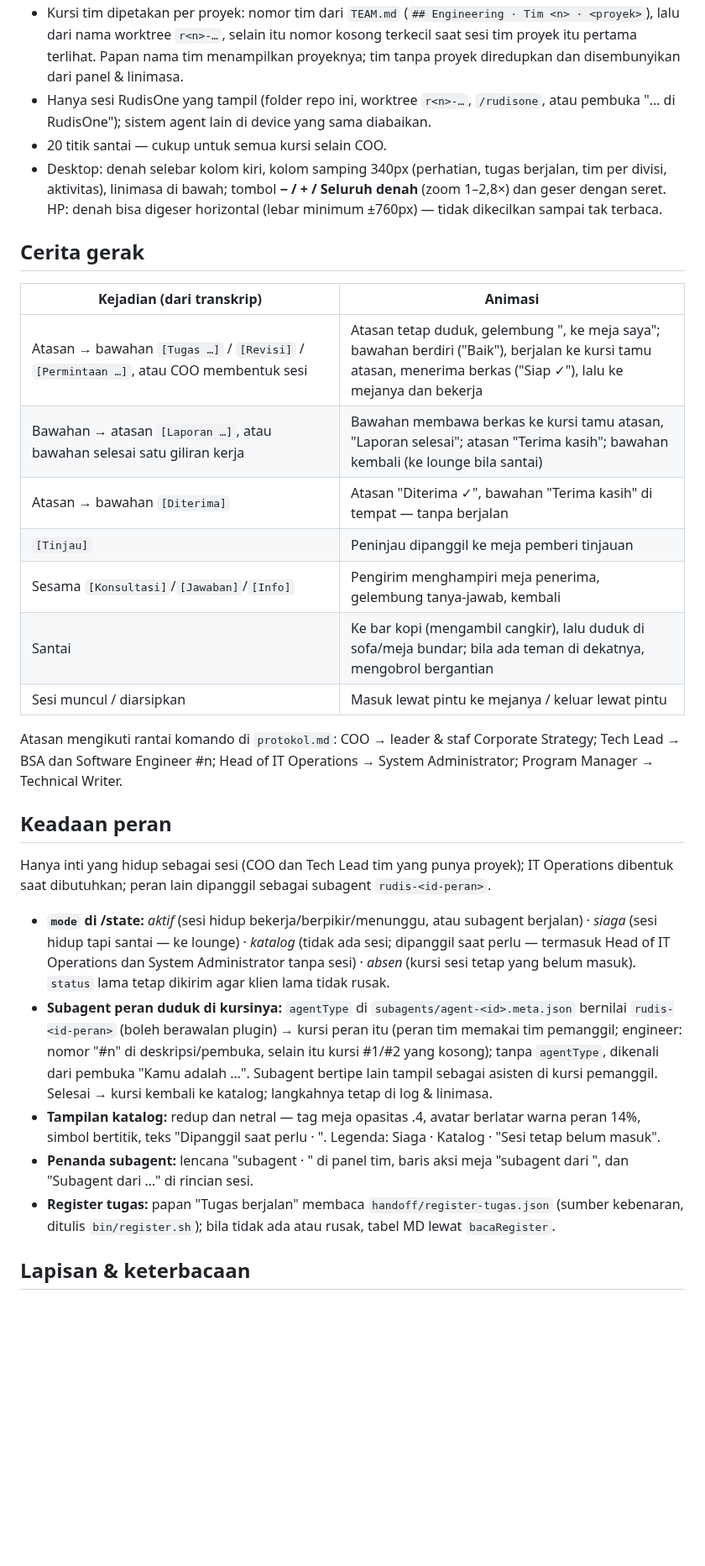
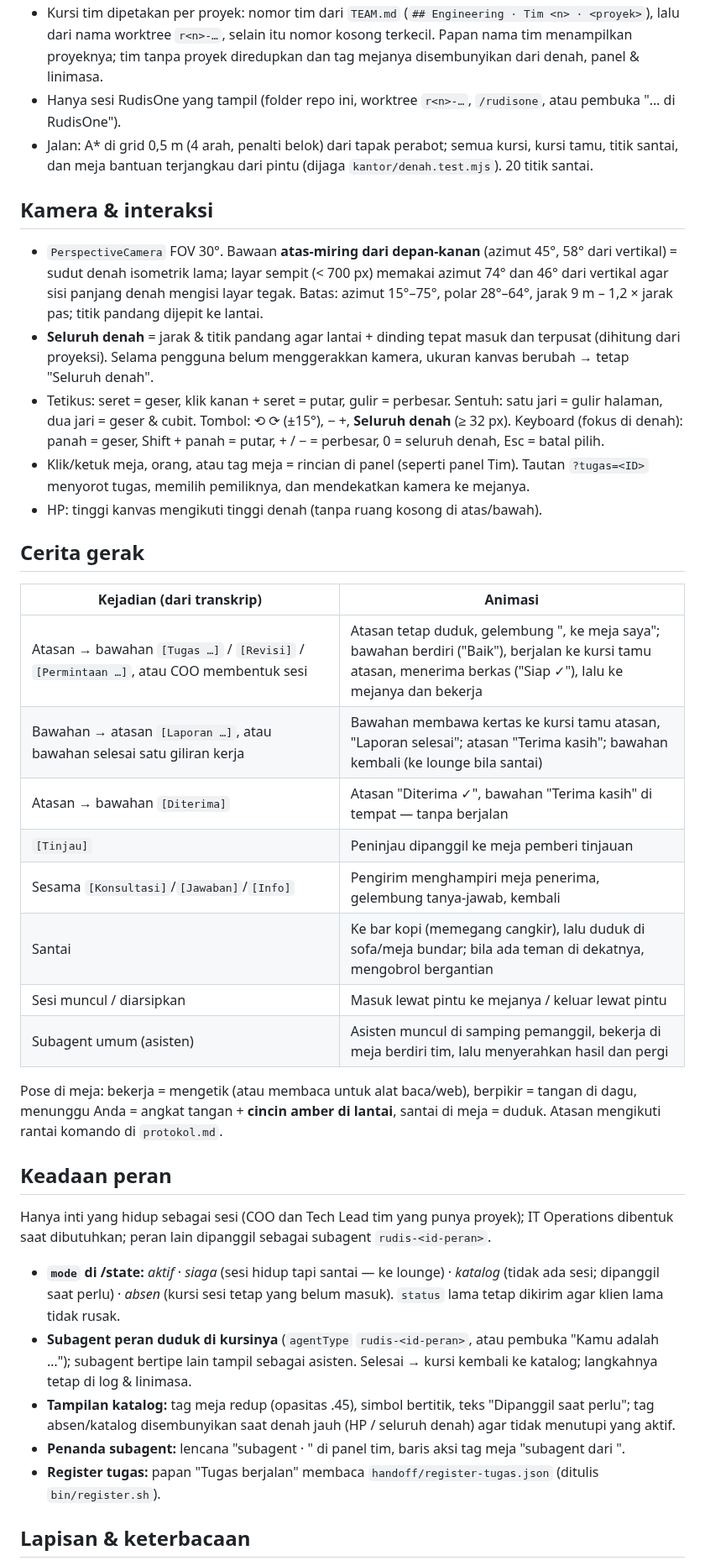
Before and after one commit to DimasPrasetio/RudisOne, a Markdown page: kantor/DESAIN.md, the part around one of its changes. Shown at 84% size. Drawn GitHub-style; blank space fills up the shorter version.

```diff
--- a/kantor/DESAIN.md
+++ b/kantor/DESAIN.md
@@ -51,44 +65,48 @@ Brief desain tampilan Kantor RudisOne (`kantor/index.html`, data dari `kantor/se
 - Kursi tim dipetakan per proyek: nomor tim dari `TEAM.md` (`## Engineering · Tim <n> · <proyek>`), lalu dari nama worktree
-  `r<n>-…`, selain itu nomor kosong terkecil saat sesi tim proyek itu pertama terlihat. Papan nama tim menampilkan proyeknya; tim tanpa proyek diredupkan
-  dan disembunyikan dari panel & linimasa.
-- Hanya sesi RudisOne yang tampil (folder repo ini, worktree `r<n>-…`, `/rudisone`, atau pembuka "… di RudisOne"); sistem
-  agent lain di device yang sama diabaikan.
-- 20 titik santai — cukup untuk semua kursi selain COO.
-- Desktop: denah selebar kolom kiri, kolom samping 340px (perhatian, tugas berjalan, tim per divisi, aktivitas),
-  linimasa di bawah; tombol **− / + / Seluruh denah** (zoom 1–2,8×) dan geser dengan seret. HP: denah bisa digeser
-  horizontal (lebar minimum ±760px) — tidak dikecilkan sampai tak terbaca.
+  `r<n>-…`, selain itu nomor kosong terkecil. Papan nama tim menampilkan proyeknya; tim tanpa proyek diredupkan dan
+  tag mejanya disembunyikan dari denah, panel & linimasa.
+- Hanya sesi RudisOne yang tampil (folder repo ini, worktree `r<n>-…`, `/rudisone`, atau pembuka "… di RudisOne").
+- Jalan: A* di grid 0,5 m (4 arah, penalti belok) dari tapak perabot; semua kursi, kursi tamu, titik santai, dan meja
+  bantuan terjangkau dari pintu (dijaga `kantor/denah.test.mjs`). 20 titik santai.
+
+## Kamera & interaksi
+- `PerspectiveCamera` FOV 30°. Bawaan **atas-miring dari depan-kanan** (azimut 45°, 58° dari vertikal) = sudut denah
+  isometrik lama; layar sempit (< 700 px) memakai azimut 74° dan 46° dari vertikal agar sisi panjang denah mengisi layar
+  tegak. Batas: azimut 15°–75°, polar 28°–64°, jarak 9 m – 1,2 × jarak pas; titik pandang dijepit ke lantai.
+- **Seluruh denah** = jarak & titik pandang agar lantai + dinding tepat masuk dan terpusat (dihitung dari proyeksi).
+  Selama pengguna belum menggerakkan kamera, ukuran kanvas berubah → tetap "Seluruh denah".
+- Tetikus: seret = geser, klik kanan + seret = putar, gulir = perbesar. Sentuh: satu jari = gulir halaman, dua jari =
+  geser & cubit. Tombol: ⟲ ⟳ (±15°), − +, **Seluruh denah** (≥ 32 px). Keyboard (fokus di denah): panah = geser,
+  Shift + panah = putar, + / − = perbesar, 0 = seluruh denah, Esc = batal pilih.
+- Klik/ketuk meja, orang, atau tag meja = rincian di panel (seperti panel Tim). Tautan `?tugas=<ID>` menyorot tugas,
+  memilih pemiliknya, dan mendekatkan kamera ke mejanya.
+- HP: tinggi kanvas mengikuti tinggi denah (tanpa ruang kosong di atas/bawah).
 
 ## Cerita gerak
 | Kejadian (dari transkrip) | Animasi |
 |---|---|
 | Atasan → bawahan `[Tugas …]` / `[Revisi]` / `[Permintaan …]`, atau COO membentuk sesi | Atasan tetap duduk, gelembung "<nama>, ke meja saya"; bawahan berdiri ("Baik"), berjalan ke kursi tamu atasan, menerima berkas ("Siap ✓"), lalu ke mejanya dan bekerja |
-| Bawahan → atasan `[Laporan …]`, atau bawahan selesai satu giliran kerja | Bawahan membawa berkas ke kursi tamu atasan, "Laporan selesai"; atasan "Terima kasih"; bawahan kembali (ke lounge bila santai) |
+| Bawahan → atasan `[Laporan …]`, atau bawahan selesai satu giliran kerja | Bawahan membawa kertas ke kursi tamu atasan, "Laporan selesai"; atasan "Terima kasih"; bawahan kembali (ke lounge bila santai) |
 | Atasan → bawahan `[Diterima]` | Atasan "Diterima ✓", bawahan "Terima kasih" di tempat — tanpa berjalan |
 | `[Tinjau]` | Peninjau dipanggil ke meja pemberi tinjauan |
 | Sesama `[Konsultasi]`/`[Jawaban]`/`[Info]` | Pengirim menghampiri meja penerima, gelembung tanya-jawab, kembali |
-| Santai | Ke bar kopi (mengambil cangkir), lalu duduk di sofa/meja bundar; bila ada teman di dekatnya, mengobrol bergantian |
+| Santai | Ke bar kopi (memegang cangkir), lalu duduk di sofa/meja bundar; bila ada teman di dekatnya, mengobrol bergantian |
 | Sesi muncul / diarsipkan | Masuk lewat pintu ke mejanya / keluar lewat pintu |
+| Subagent umum (asisten) | Asisten muncul di samping pemanggil, bekerja di meja berdiri tim, lalu menyerahkan hasil dan pergi |
 
-Atasan mengikuti rantai komando di `protokol.md`: COO → leader & staf Corporate Strategy; Tech Lead → BSA dan Software
-Engineer #n; Head of IT Operations → System Administrator; Program Manager → Technical Writer.
+Pose di meja: bekerja = mengetik (atau membaca untuk alat baca/web), berpikir = tangan di dagu, menunggu Anda = angkat
+tangan + **cincin amber di lantai**, santai di meja = duduk. Atasan mengikuti rantai komando di `protokol.md`.
 
 ## Keadaan peran
 Hanya inti yang hidup sebagai sesi (COO dan Tech Lead tim yang punya proyek); IT Operations dibentuk saat dibutuhkan;
 peran lain dipanggil sebagai subagent `rudis-<id-peran>`.
-- **`mode` di /state:** *aktif* (sesi hidup bekerja/berpikir/menunggu, atau subagent berjalan) · *siaga* (sesi hidup
-  tapi santai — ke lounge) · *katalog* (tidak ada sesi; dipanggil saat perlu — termasuk Head of IT Operations dan System
-  Administrator tanpa sesi) · *absen* (kursi sesi tetap yang belum masuk). `status` lama tetap dikirim agar klien lama
-  tidak rusak.
-- **Subagent peran duduk di kursinya:** `agentType` di `subagents/agent-<id>.meta.json` bernilai `rudis-<id-peran>`
-  (boleh berawalan plugin) → kursi peran itu (peran tim memakai tim pemanggil; engineer: nomor "#n" di deskripsi/pembuka,
-  selain itu kursi #1/#2 yang kosong); tanpa `agentType`, dikenali dari pembuka "Kamu adalah <Jabatan> …". Subagent
-  bertipe lain tampil sebagai asisten di kursi pemanggil. Selesai → kursi kembali ke katalog; langkahnya tetap di log &
-  linimasa.
-- **Tampilan katalog:** redup dan netral — tag meja opasitas .4, avatar berlatar warna peran 14%, simbol bertitik, teks
-  "Dipanggil saat perlu · <peran>". Legenda: Siaga · Katalog · "Sesi tetap belum masuk".
-- **Penanda subagent:** lencana "subagent · <pemanggil>" di panel tim, baris aksi meja "subagent dari <pemanggil>",
-  dan "Subagent dari …" di rincian sesi.
-- **Register tugas:** papan "Tugas berjalan" membaca `handoff/register-tugas.json` (sumber kebenaran, ditulis
-  `bin/register.sh`); bila tidak ada atau rusak, tabel MD lewat `bacaRegister`.
+- **`mode` di /state:** *aktif* · *siaga* (sesi hidup tapi santai — ke lounge) · *katalog* (tidak ada sesi; dipanggil saat
+  perlu) · *absen* (kursi sesi tetap yang belum masuk). `status` lama tetap dikirim agar klien lama tidak rusak.
+- **Subagent peran duduk di kursinya** (`agentType` `rudis-<id-peran>`, atau pembuka "Kamu adalah <Jabatan> …"); subagent
+  bertipe lain tampil sebagai asisten. Selesai → kursi kembali ke katalog; langkahnya tetap di log & linimasa.
+- **Tampilan katalog:** tag meja redup (opasitas .45), simbol bertitik, teks "Dipanggil saat perlu"; tag absen/katalog
+  disembunyikan saat denah jauh (HP / seluruh denah) agar tidak menutupi yang aktif.
+- **Penanda subagent:** lencana "subagent · <pemanggil>" di panel tim, baris aksi tag meja "subagent dari <pemanggil>".
+- **Register tugas:** papan "Tugas berjalan" membaca `handoff/register-tugas.json` (ditulis `bin/register.sh`).
 
 ## Lapisan & keterbacaan
```
Also changed, not shown: other parts of kantor/DESAIN.md (+93 -61 lines).
